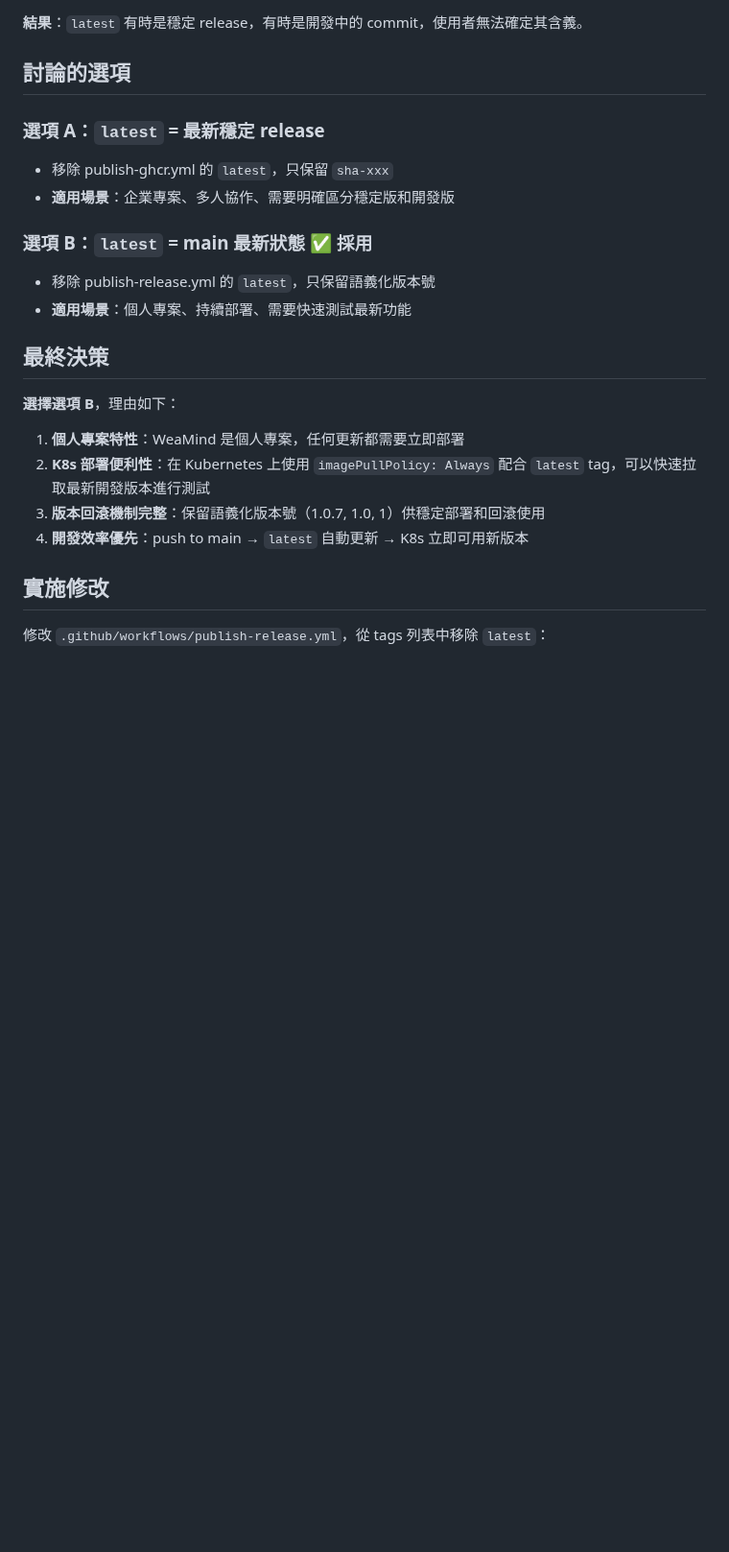
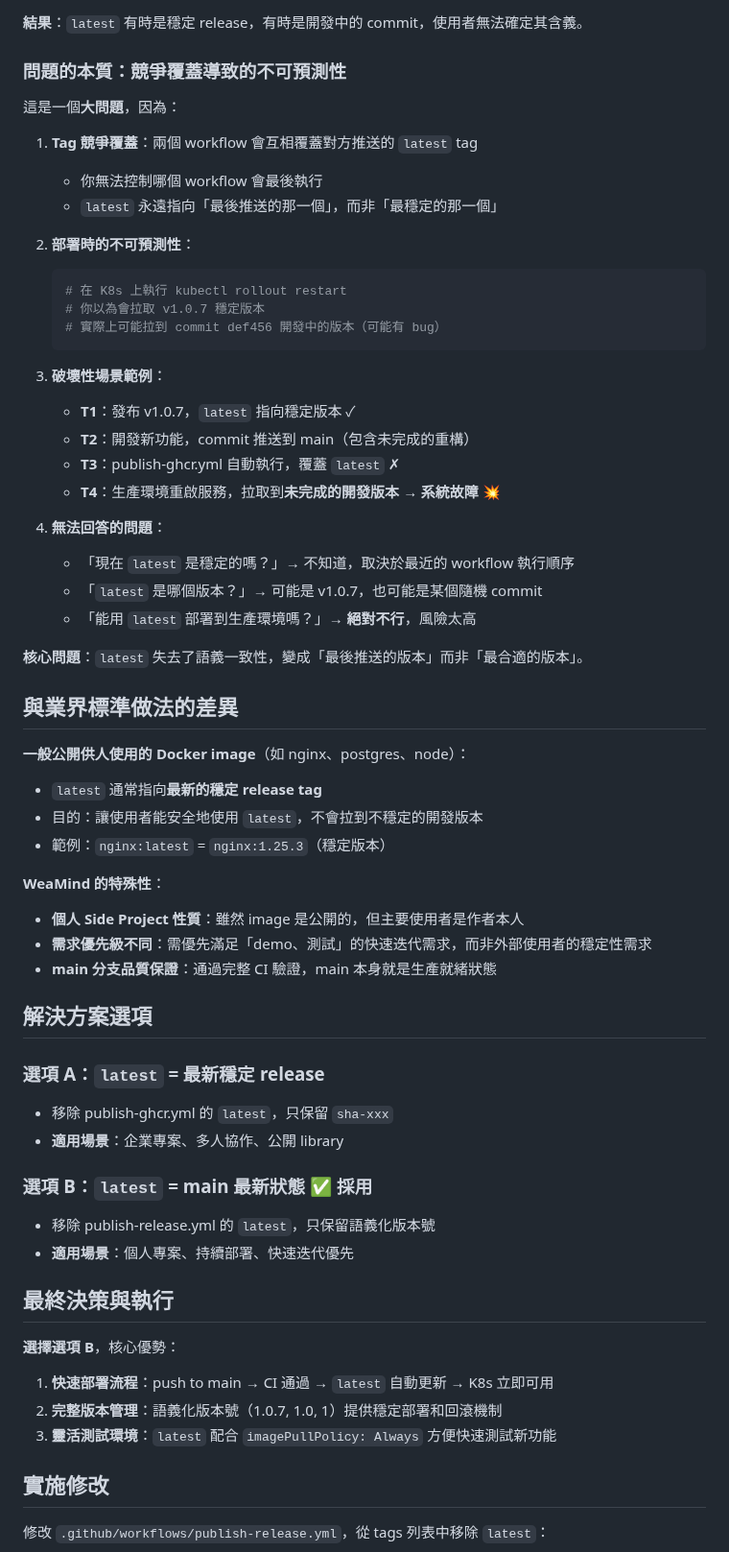
Before and after one commit to kyomind/WeaMind, a Markdown page: docs/ghcr/DONE-docker-image-tag-strategy.md, the part around the change. Shown at 96% size. GitHub-like rendering; blank space fills up the shorter version.

Commit message:
Clarify Docker image tag strategy and decision rationale

````diff
--- a/docs/ghcr/DONE-docker-image-tag-strategy.md
+++ b/docs/ghcr/DONE-docker-image-tag-strategy.md
@@ -37,24 +37,63 @@ WeaMind 專案有兩個 GitHub Actions workflow 會推送 Docker image 到 GHCR
 
 **結果**：`latest` 有時是穩定 release，有時是開發中的 commit，使用者無法確定其含義。
 
-## 討論的選項
+### 問題的本質：競爭覆蓋導致的不可預測性
+
+這是一個**大問題**，因為：
+
+1. **Tag 競爭覆蓋**：兩個 workflow 會互相覆蓋對方推送的 `latest` tag
+   - 你無法控制哪個 workflow 會最後執行
+   - `latest` 永遠指向「最後推送的那一個」，而非「最穩定的那一個」
+
+2. **部署時的不可預測性**：
+   ```bash
+   # 在 K8s 上執行 kubectl rollout restart
+   # 你以為會拉取 v1.0.7 穩定版本
+   # 實際上可能拉到 commit def456 開發中的版本（可能有 bug）
+   ```
+
+3. **破壞性場景範例**：
+   - **T1**：發布 v1.0.7，`latest` 指向穩定版本 ✓
+   - **T2**：開發新功能，commit 推送到 main（包含未完成的重構）
+   - **T3**：publish-ghcr.yml 自動執行，覆蓋 `latest` ✗
+   - **T4**：生產環境重啟服務，拉取到**未完成的開發版本** → **系統故障** 💥
+
+4. **無法回答的問題**：
+   - 「現在 `latest` 是穩定的嗎？」→ 不知道，取決於最近的 workflow 執行順序
+   - 「`latest` 是哪個版本？」→ 可能是 v1.0.7，也可能是某個隨機 commit
+   - 「能用 `latest` 部署到生產環境嗎？」→ **絕對不行**，風險太高
+
+**核心問題**：`latest` 失去了語義一致性，變成「最後推送的版本」而非「最合適的版本」。
+
+## 與業界標準做法的差異
+
+**一般公開供人使用的 Docker image**（如 nginx、postgres、node）：
+- `latest` 通常指向**最新的穩定 release tag**
+- 目的：讓使用者能安全地使用 `latest`，不會拉到不穩定的開發版本
+- 範例：`nginx:latest` = `nginx:1.25.3`（穩定版本）
+
+**WeaMind 的特殊性**：
+- **個人 Side Project 性質**：雖然 image 是公開的，但主要使用者是作者本人
+- **需求優先級不同**：需優先滿足「demo、測試」的快速迭代需求，而非外部使用者的穩定性需求
+- **main 分支品質保證**：通過完整 CI 驗證，main 本身就是生產就緒狀態
+
+## 解決方案選項
 
 ### 選項 A：`latest` = 最新穩定 release
 - 移除 publish-ghcr.yml 的 `latest`，只保留 `sha-xxx`
-- **適用場景**：企業專案、多人協作、需要明確區分穩定版和開發版
+- **適用場景**：企業專案、多人協作、公開 library
 
 ### 選項 B：`latest` = main 最新狀態 ✅ **採用**
 - 移除 publish-release.yml 的 `latest`，只保留語義化版本號
-- **適用場景**：個人專案、持續部署、需要快速測試最新功能
+- **適用場景**：個人專案、持續部署、快速迭代優先
 
-## 最終決策
+## 最終決策與執行
 
-**選擇選項 B**，理由如下：
+**選擇選項 B**，核心優勢：
 
-1. **個人專案特性**：WeaMind 是個人專案，任何更新都需要立即部署
-2. **K8s 部署便利性**：在 Kubernetes 上使用 `imagePullPolicy: Always` 配合 `latest` tag，可以快速拉取最新開發版本進行測試
-3. **版本回滾機制完整**：保留語義化版本號（1.0.7, 1.0, 1）供穩定部署和回滾使用
-4. **開發效率優先**：push to main → `latest` 自動更新 → K8s 立即可用新版本
+1. **快速部署流程**：push to main → CI 通過 → `latest` 自動更新 → K8s 立即可用
+2. **完整版本管理**：語義化版本號（1.0.7, 1.0, 1）提供穩定部署和回滾機制
+3. **靈活測試環境**：`latest` 配合 `imagePullPolicy: Always` 方便快速測試新功能
 
 ## 實施修改
 
````
